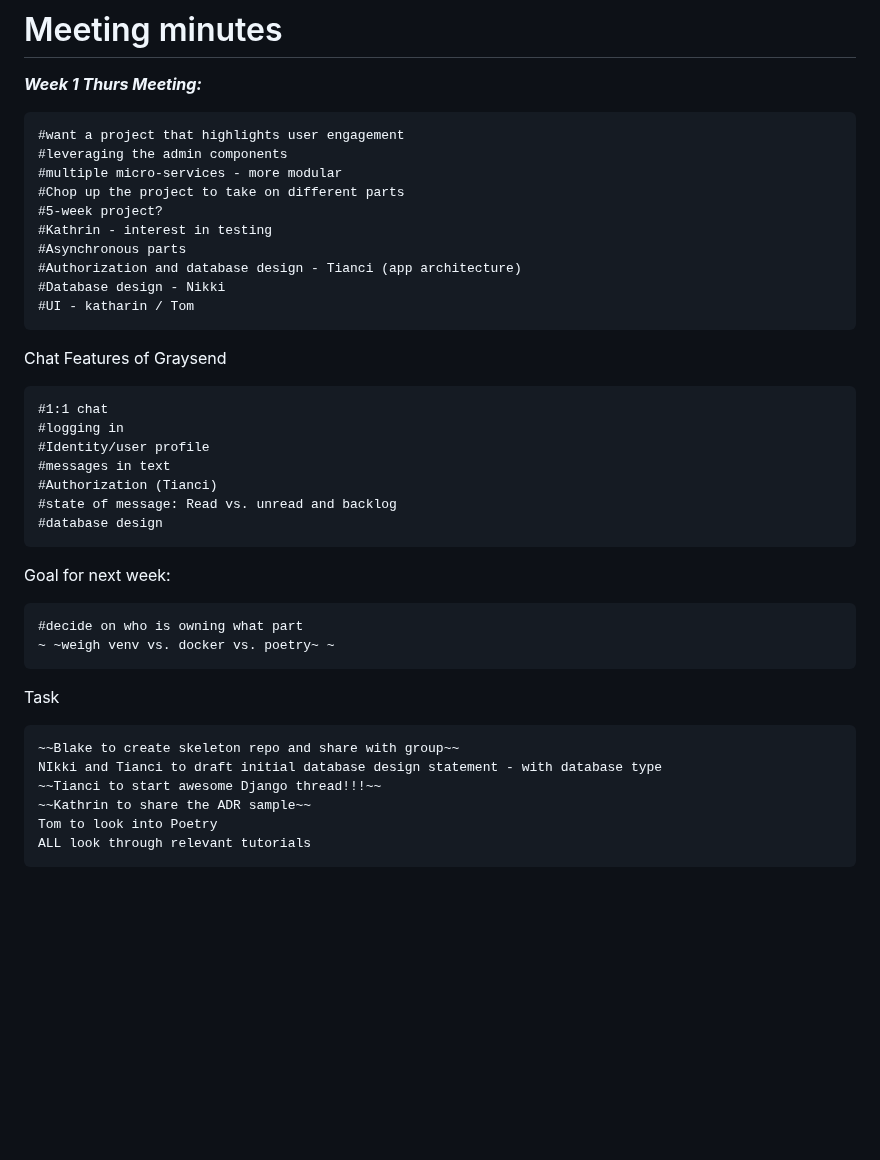
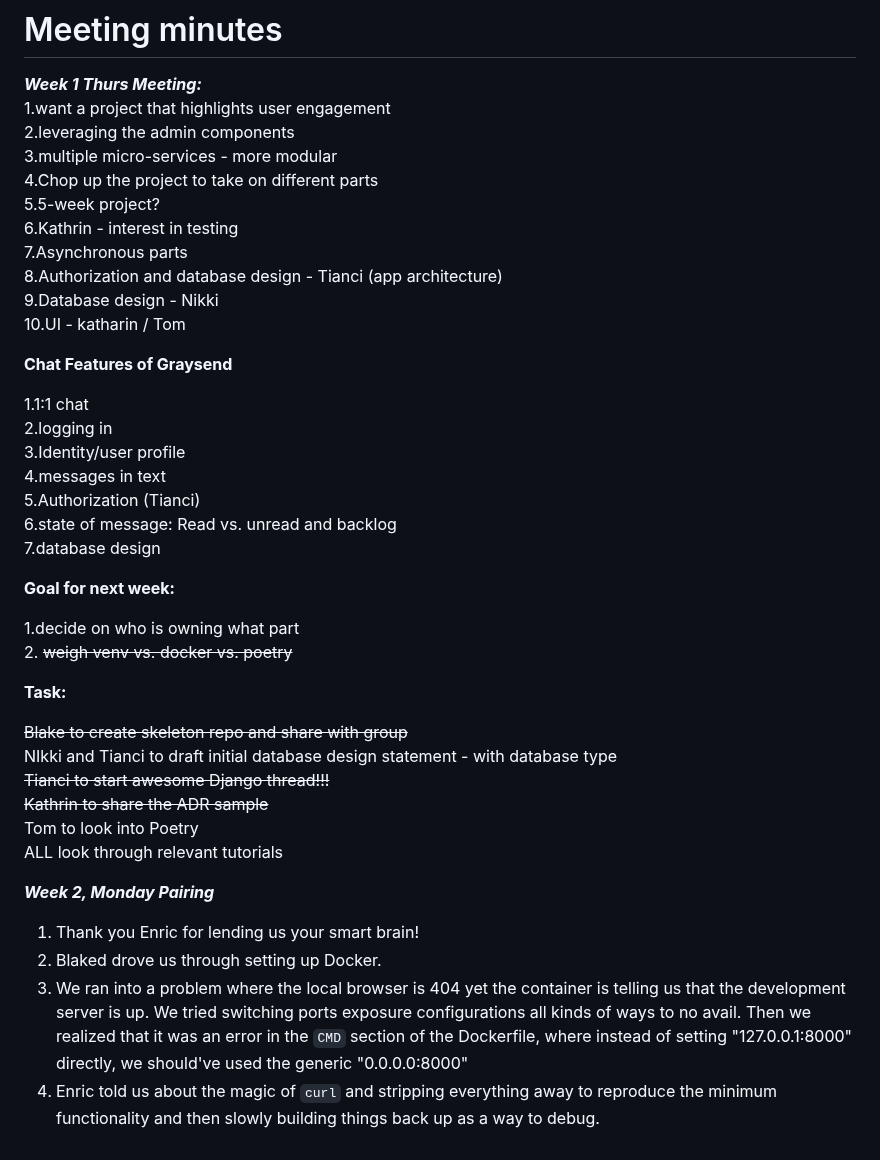
Before and after one commit to blakedaniel/greysend_website_old, a Markdown page: README.md, the part around the change. Rendered like a GitHub page; blank space fills up the shorter version.

````diff
--- a/README.md
+++ b/README.md
@@ -31,38 +31,43 @@
 
 # Meeting minutes
 ***Week 1 Thurs Meeting:***
+1.want a project that highlights user engagement
+2.leveraging the admin components
+3.multiple micro-services - more modular
+4.Chop up the project to take on different parts
+5.5-week project?
+6.Kathrin - interest in testing
+7.Asynchronous parts
+8.Authorization and database design - Tianci (app architecture)
+9.Database design - Nikki
+10.UI - katharin / Tom
 
-    #want a project that highlights user engagement
-    #leveraging the admin components
-    #multiple micro-services - more modular
-    #Chop up the project to take on different parts
-    #5-week project?
-    #Kathrin - interest in testing
-    #Asynchronous parts
-    #Authorization and database design - Tianci (app architecture)
-    #Database design - Nikki
-    #UI - katharin / Tom
+**Chat Features of Graysend**
 
-Chat Features of Graysend
+1.1:1 chat
+2.logging in
+3.Identity/user profile
+4.messages in text
+5.Authorization (Tianci)
+6.state of message: Read vs. unread and backlog
+7.database design
 
-    #1:1 chat
-    #logging in
-    #Identity/user profile
-    #messages in text
-    #Authorization (Tianci)
-    #state of message: Read vs. unread and backlog
-    #database design
+**Goal for next week:**
 
-Goal for next week:
+1.decide on who is owning what part
+2. ~~weigh venv vs. docker vs. poetry~~
 
-    #decide on who is owning what part
-    ~ ~weigh venv vs. docker vs. poetry~ ~
+**Task:**
 
-Task
+~~Blake to create skeleton repo and share with group~~
+NIkki and Tianci to draft initial database design statement - with database type
+~~Tianci to start awesome Django thread!!!~~
+~~Kathrin to share the ADR sample~~
+Tom to look into Poetry
+ALL look through relevant tutorials
 
-    ~~Blake to create skeleton repo and share with group~~
-    NIkki and Tianci to draft initial database design statement - with database type
-    ~~Tianci to start awesome Django thread!!!~~
-    ~~Kathrin to share the ADR sample~~
-    Tom to look into Poetry
-    ALL look through relevant tutorials
+***Week 2, Monday Pairing***
+1. Thank you Enric for lending us your smart brain!
+2. Blaked drove us through setting up Docker.
+3. We ran into a problem where the local browser is 404 yet the container is telling us that the development server is up. We tried switching ports exposure configurations all kinds of ways to no avail. Then we realized that it was an error in the ```CMD``` section of the Dockerfile, where instead of setting "127.0.0.1:8000" directly, we should've used the generic "0.0.0.0:8000"
+4. Enric told us about the magic of ```curl``` and stripping everything away to reproduce the minimum functionality and then slowly building things back up as a way to debug.
````
